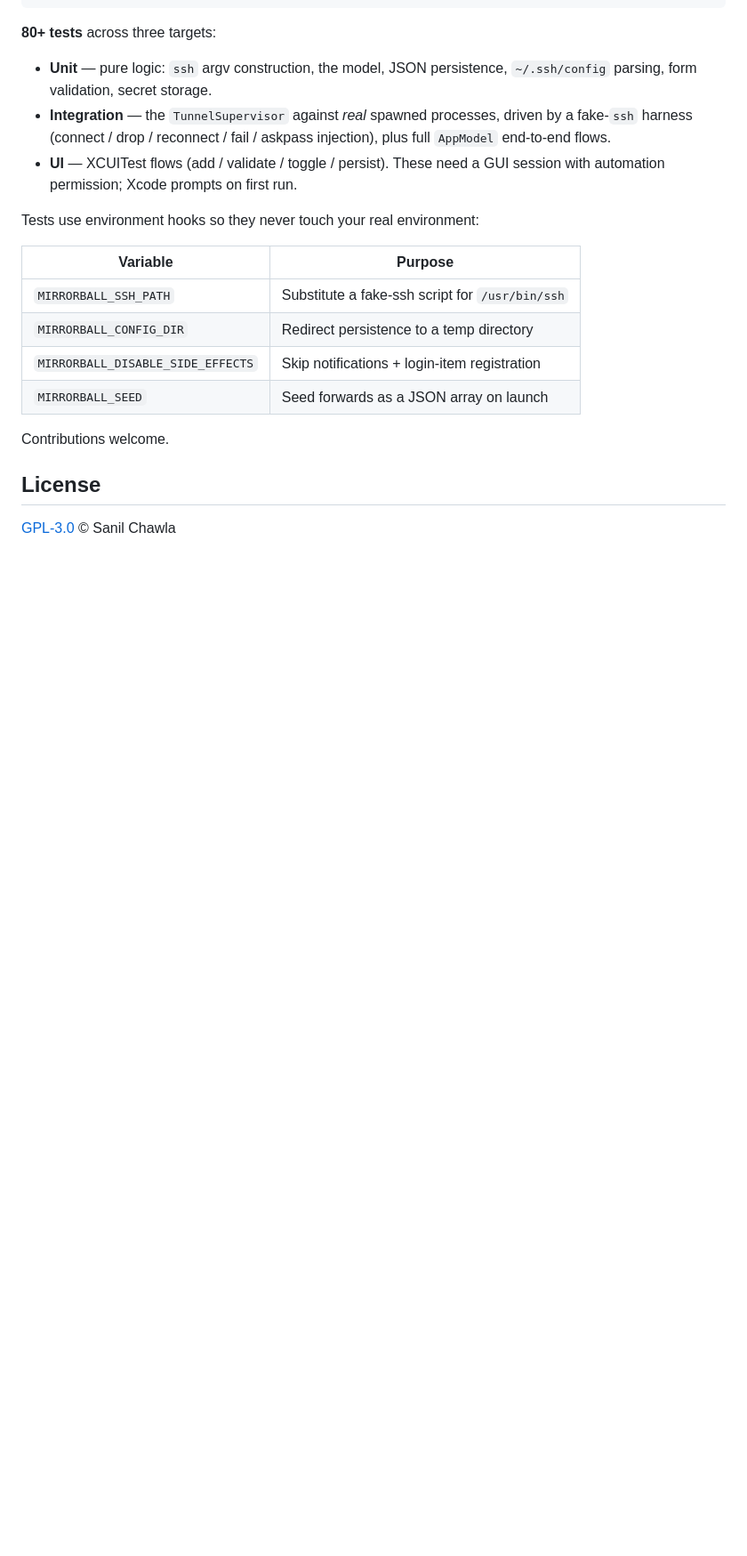
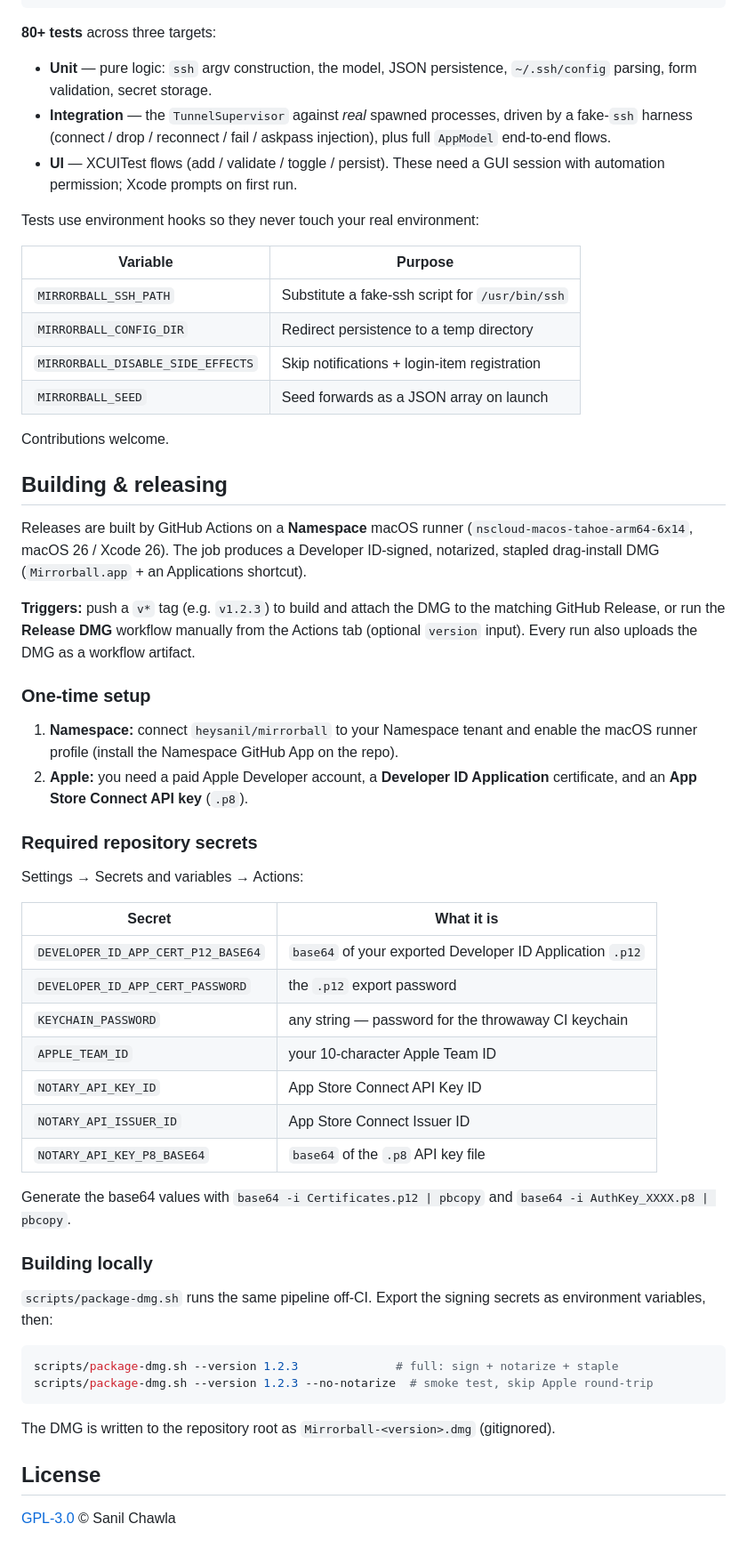
Before and after one commit to heysanil/mirrorball, a Markdown page: README.md, the part around the change. Shown at 89% size. GitHub-like rendering; blank space fills up the shorter version.

Commit message:
docs: document the signed-DMG release workflow and required secrets

````diff
--- a/README.md
+++ b/README.md
@@ -148,6 +148,54 @@ Tests use environment hooks so they never touch your real environment:
 
 Contributions welcome.
 
+## Building & releasing
+
+Releases are built by GitHub Actions on a **Namespace** macOS runner
+(`nscloud-macos-tahoe-arm64-6x14`, macOS 26 / Xcode 26). The job produces a
+Developer ID-signed, notarized, stapled drag-install DMG
+(`Mirrorball.app` + an Applications shortcut).
+
+**Triggers:** push a `v*` tag (e.g. `v1.2.3`) to build and attach the DMG to the
+matching GitHub Release, or run the **Release DMG** workflow manually from the
+Actions tab (optional `version` input). Every run also uploads the DMG as a
+workflow artifact.
+
+### One-time setup
+
+1. **Namespace:** connect `heysanil/mirrorball` to your Namespace tenant and
+   enable the macOS runner profile (install the Namespace GitHub App on the repo).
+2. **Apple:** you need a paid Apple Developer account, a **Developer ID
+   Application** certificate, and an **App Store Connect API key** (`.p8`).
+
+### Required repository secrets
+
+Settings → Secrets and variables → Actions:
+
+| Secret | What it is |
+|---|---|
+| `DEVELOPER_ID_APP_CERT_P12_BASE64` | `base64` of your exported Developer ID Application `.p12` |
+| `DEVELOPER_ID_APP_CERT_PASSWORD` | the `.p12` export password |
+| `KEYCHAIN_PASSWORD` | any string — password for the throwaway CI keychain |
+| `APPLE_TEAM_ID` | your 10-character Apple Team ID |
+| `NOTARY_API_KEY_ID` | App Store Connect API Key ID |
+| `NOTARY_API_ISSUER_ID` | App Store Connect Issuer ID |
+| `NOTARY_API_KEY_P8_BASE64` | `base64` of the `.p8` API key file |
+
+Generate the base64 values with `base64 -i Certificates.p12 | pbcopy` and
+`base64 -i AuthKey_XXXX.p8 | pbcopy`.
+
+### Building locally
+
+`scripts/package-dmg.sh` runs the same pipeline off-CI. Export the signing
+secrets as environment variables, then:
+
+```bash
+scripts/package-dmg.sh --version 1.2.3              # full: sign + notarize + staple
+scripts/package-dmg.sh --version 1.2.3 --no-notarize  # smoke test, skip Apple round-trip
+```
+
+The DMG is written to the repository root as `Mirrorball-<version>.dmg` (gitignored).
+
 ## License
 
 [GPL-3.0](LICENSE) © Sanil Chawla
````
